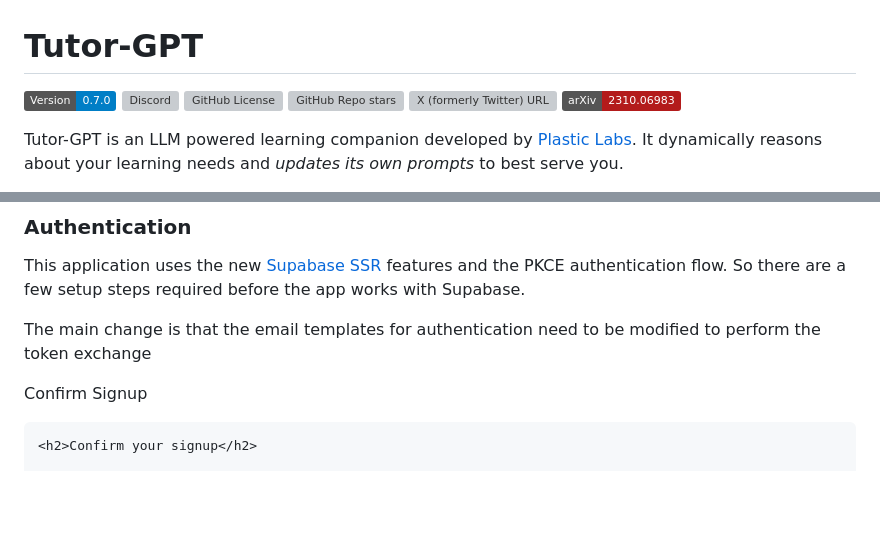
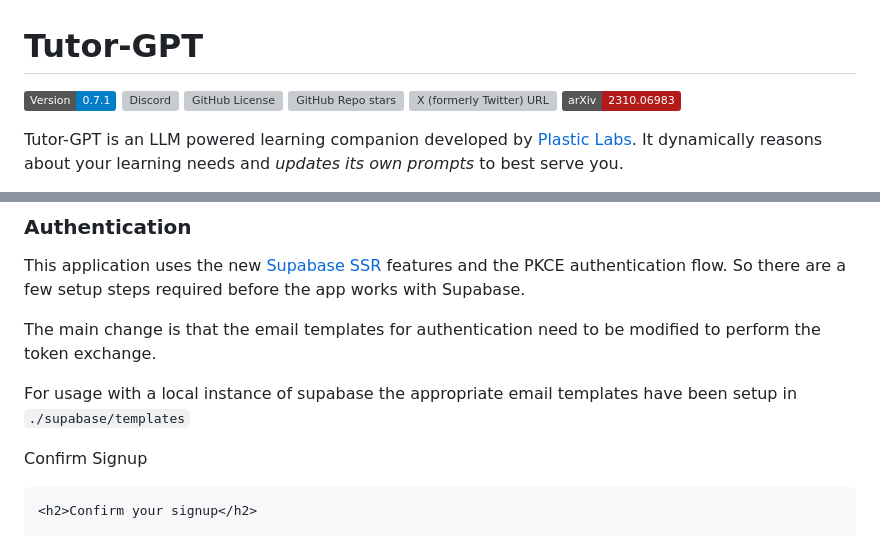
Before and after one commit to plastic-labs/tutor-gpt, a Markdown page: README.md, 2 parts joined by grey strips. GitHub-like rendering; badges without logos; blank space fills up the shorter version; grey boxes are pictures that could not be loaded.

Commit message:
chore: README version update

```diff
--- a/README.md
+++ b/README.md
@@ -1,6 +1,6 @@
 # Tutor-GPT
 
-![Static Badge](https://img.shields.io/badge/Version-0.7.0-blue)
+![Static Badge](https://img.shields.io/badge/Version-0.7.1-blue)
 [![Discord](https://img.shields.io/discord/1076192451997474938?logo=discord&logoColor=%23ffffff&label=Bloom&labelColor=%235865F2)](https://discord.gg/bloombotai)
 ![GitHub License](https://img.shields.io/github/license/plastic-labs/tutor-gpt)
 ![GitHub Repo stars](https://img.shields.io/github/stars/plastic-labs/tutor-gpt)
@@ -135,7 +135,10 @@ This application uses the new [Supabase SSR](https://supabase.com/docs/guides/au
 few setup steps required before the app works with Supabase.
 
 The main change is that the email templates for authentication need to be
-modified to perform the token exchange
+modified to perform the token exchange.
+
+For usage with a local instance of supabase the appropriate email templates have
+been setup in `./supabase/templates`
 
 Confirm Signup
 
```
